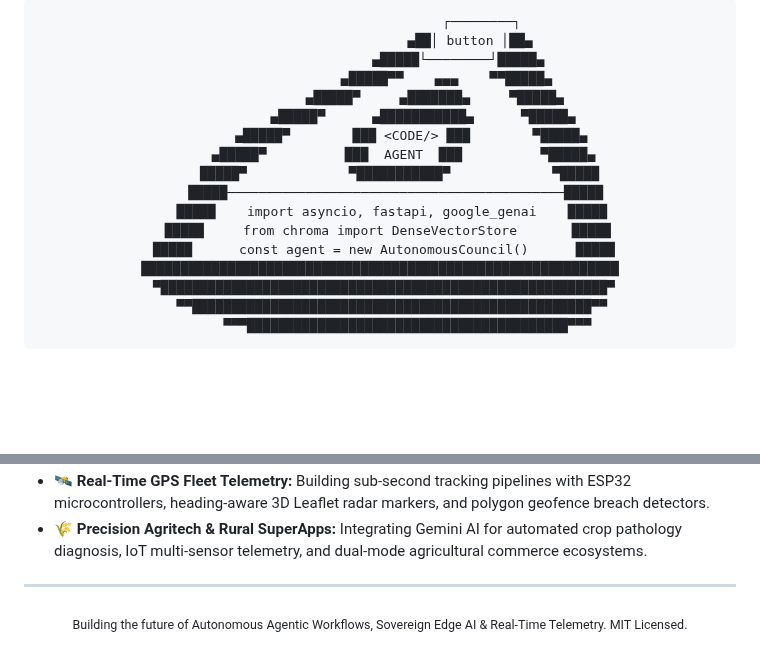
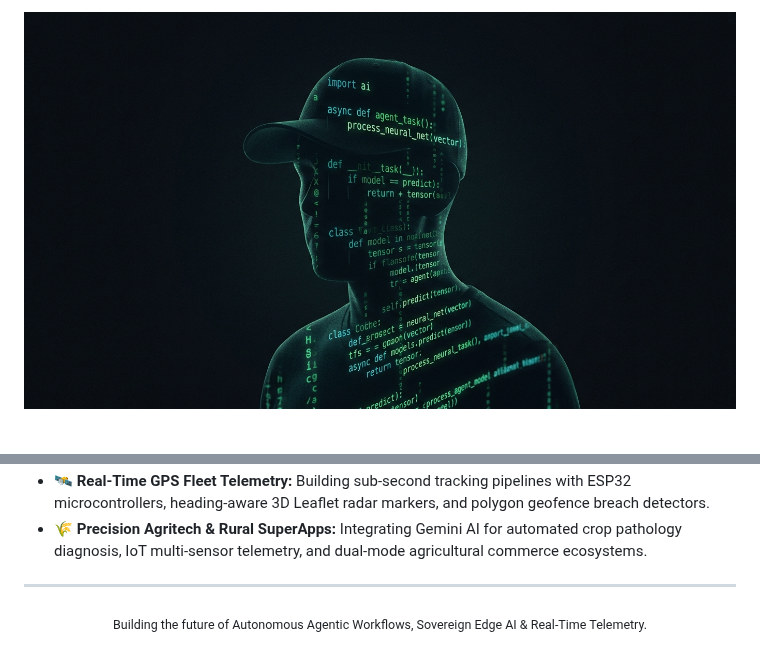
Before and after one commit to Tharun8994/Tharun8994, a Markdown page: README.md, 2 parts joined by grey strips. Rendered like a GitHub page; pictures changed too: developer_banner.jpg (added); blank space fills up the shorter version.

Commit message:
feat: replace ASCII art with AI developer cap banner image

````diff
--- a/README.md
+++ b/README.md
@@ -1,22 +1,4 @@
 <div align="center">
 
-```text
-                          ┌────────┐
-                       ▄██│ button │██▄
-                    ▄█████└────────┘█████▄
-                 ▄█████▀▀    ▄▄▄    ▀▀█████▄
-              ▄█████▀     ▄███████▄     ▀█████▄
-           ▄█████▀      ▄███████████▄      ▀█████▄
-        ▄█████▀        ███ <CODE/> ███        ▀█████▄
-      ▄█████▀          ███  AGENT  ███          ▀█████▄
-     █████▀             ▀███████████▀             ▀█████
-    █████───────────────────────────────────────────█████
-   █████    import asyncio, fastapi, google_genai    █████
-  █████     from chroma import DenseVectorStore       █████
- █████      const agent = new AutonomousCouncil()      █████
-█████████████████████████████████████████████████████████████
- ▀█████████████████████████████████████████████████████████▀
-   ▀▀███████████████████████████████████████████████████▀▀
-       ▀▀▀█████████████████████████████████████████▀▀▀
-```
+<img src="./developer_banner.jpg" width="100%" alt="Developer Banner" />
 
@@ -62,5 +45,5 @@
 ---
 
 <div align="center">
-  <sub>Building the future of Autonomous Agentic Workflows, Sovereign Edge AI & Real-Time Telemetry. MIT Licensed.</sub>
+  <sub>Building the future of Autonomous Agentic Workflows, Sovereign Edge AI & Real-Time Telemetry.</sub>
 </div>
````
Also changed, not shown: other parts of README.md (+1 -0 lines).
